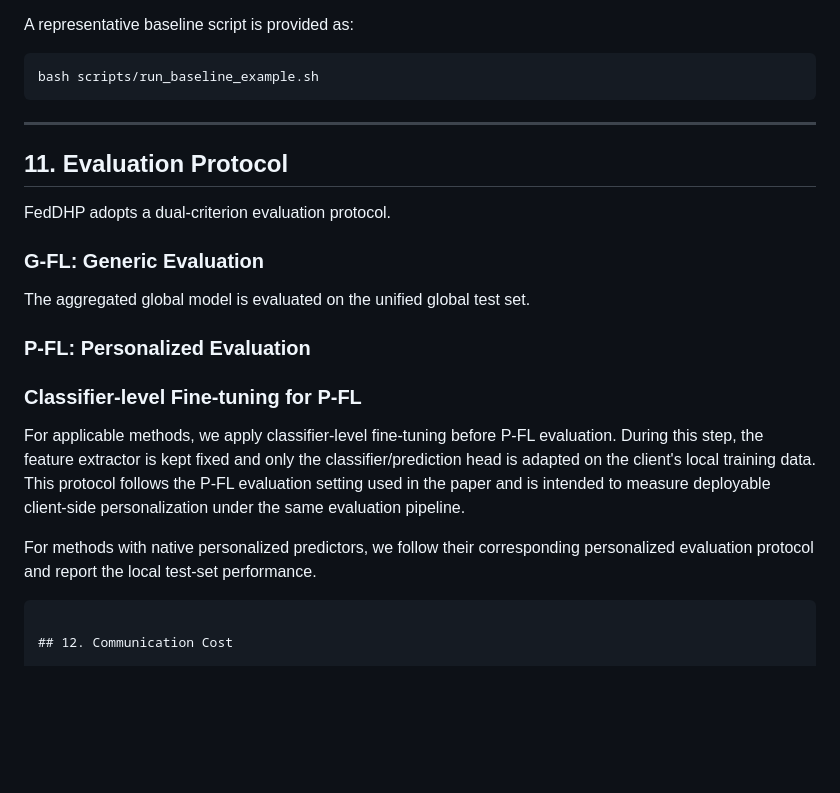
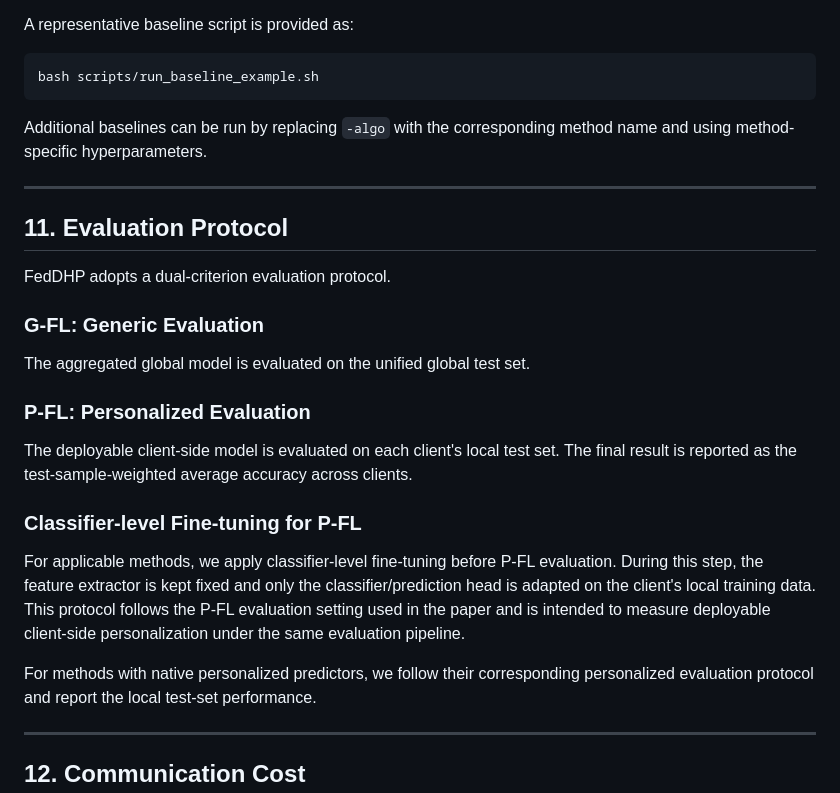
Before and after one commit to Cherry-love-math/FedDHP, a Markdown page: README.md, the part around the change. GitHub-like rendering; blank space fills up the shorter version.

Commit message:
Fix README 3.1

````diff
--- a/README.md
+++ b/README.md
@@ -387,6 +387,9 @@ A representative baseline script is provided as:
 ```bash
 bash scripts/run_baseline_example.sh
 ```
+
+Additional baselines can be run by replacing `-algo` with the corresponding method name and using method-specific hyperparameters.
+
 ---
 
 ## 11. Evaluation Protocol
@@ -399,13 +402,15 @@ The aggregated global model is evaluated on the unified global test set.
 
 ### P-FL: Personalized Evaluation
 
+The deployable client-side model is evaluated on each client's local test set. The final result is reported as the test-sample-weighted average accuracy across clients.
 
 ### Classifier-level Fine-tuning for P-FL
 
 For applicable methods, we apply classifier-level fine-tuning before P-FL evaluation. During this step, the feature extractor is kept fixed and only the classifier/prediction head is adapted on the client's local training data. This protocol follows the P-FL evaluation setting used in the paper and is intended to measure deployable client-side personalization under the same evaluation pipeline.
 
 For methods with native personalized predictors, we follow their corresponding personalized evaluation protocol and report the local test-set performance.
-```
+
+---
 
 ## 12. Communication Cost
 
````
